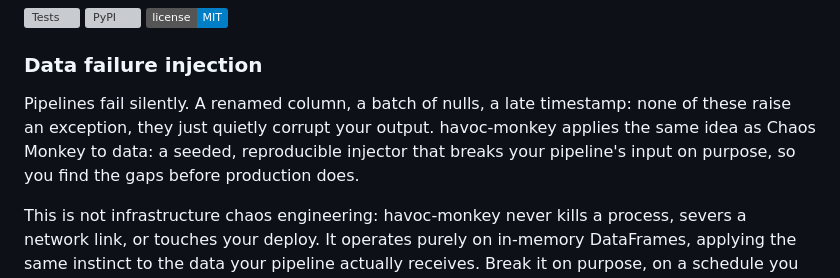
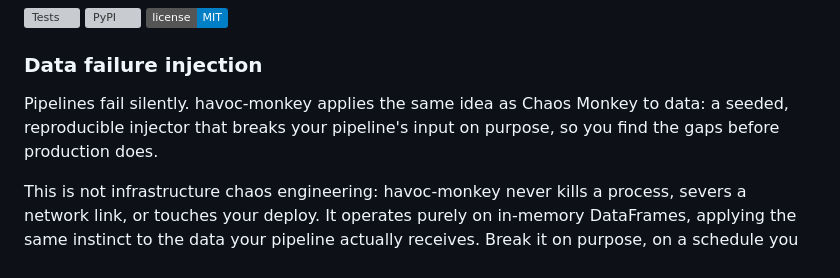
Before and after one commit to aitor1717/havoc-monkey, a Markdown page: README.md, the part around the change. GitHub-like rendering; badges without logos; grey boxes are pictures that could not be loaded.

```diff
--- a/README.md
+++ b/README.md
@@ -13,7 +13,7 @@
 
 ### Data failure injection
 
-Pipelines fail silently. A renamed column, a batch of nulls, a late timestamp: none of these raise an exception, they just quietly corrupt your output. havoc-monkey applies the same idea as Chaos Monkey to data: a seeded, reproducible injector that breaks your pipeline's input on purpose, so you find the gaps before production does.
+Pipelines fail silently. havoc-monkey applies the same idea as Chaos Monkey to data: a seeded, reproducible injector that breaks your pipeline's input on purpose, so you find the gaps before production does.
 
 This is not infrastructure chaos engineering: havoc-monkey never kills a process, severs a network link, or touches your deploy. It operates purely on in-memory DataFrames, applying the same instinct to the data your pipeline actually receives. Break it on purpose, on a schedule you control.
 
```
